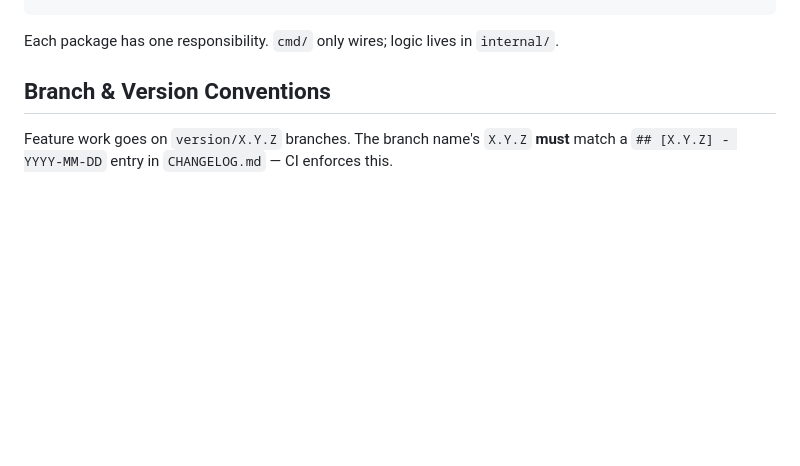
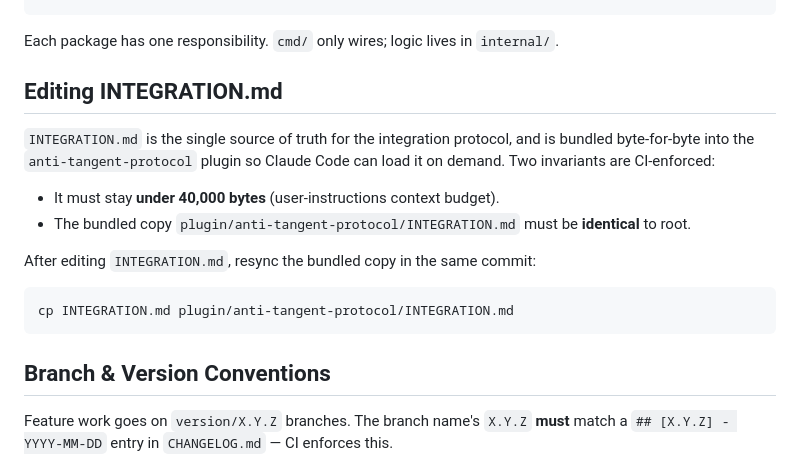
Before and after one commit to patiently/anti-tangent-mcp, a Markdown page: CLAUDE.md, the part around the change. Drawn GitHub-style; blank space fills up the shorter version.

````diff
--- a/CLAUDE.md
+++ b/CLAUDE.md
@@ -52,6 +52,22 @@ internal/
 ```
 
 Each package has one responsibility. `cmd/` only wires; logic lives in `internal/`.
+
+## Editing INTEGRATION.md
+
+`INTEGRATION.md` is the single source of truth for the integration protocol, and
+is bundled byte-for-byte into the `anti-tangent-protocol` plugin so Claude Code
+can load it on demand. Two invariants are CI-enforced:
+
+- It must stay **under 40,000 bytes** (user-instructions context budget).
+- The bundled copy `plugin/anti-tangent-protocol/INTEGRATION.md` must be
+  **identical** to root.
+
+After editing `INTEGRATION.md`, resync the bundled copy in the same commit:
+
+```bash
+cp INTEGRATION.md plugin/anti-tangent-protocol/INTEGRATION.md
+```
 
 ## Branch & Version Conventions
 
````
Also changed, not shown: CHANGELOG.md (+19 -0 lines).
